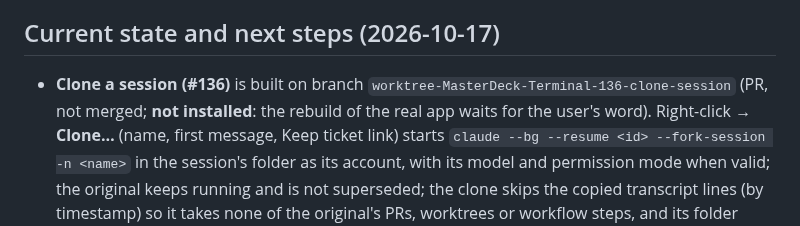
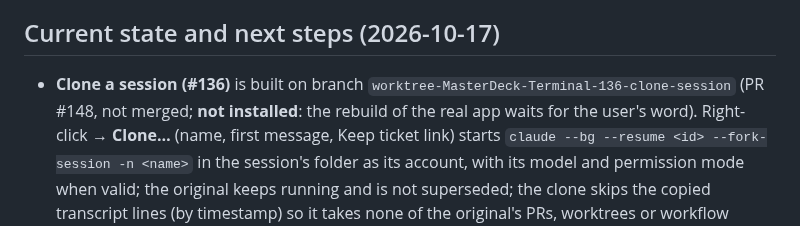
Before and after one commit to amntoppo/MasterDeck-Terminal, a Markdown page: CLAUDE.md, the part around the change. GitHub-like rendering.

Commit message:
CLAUDE.md: name the clone PR (#136)
Co-Authored-By: Claude Opus 5.5 (1M context) <noreply@anthropic.com>

```diff
--- a/CLAUDE.md
+++ b/CLAUDE.md
@@ -416,7 +416,7 @@ buttons; it does not go through macOS window drag regions.
 ## Current state and next steps (2026-10-17)
 
 - **Clone a session (#136)** is built on branch `worktree-MasterDeck-Terminal-136-clone-session`
-  (PR, not merged; **not installed**: the rebuild of the real app waits for the user's word).
+  (PR #148, not merged; **not installed**: the rebuild of the real app waits for the user's word).
   Right-click → **Clone…** (name, first message, Keep ticket link) starts `claude --bg --resume
   <id> --fork-session -n <name>` in the session's folder as its account, with its model and
   permission mode when valid; the original keeps running and is not superseded; the clone skips
```
